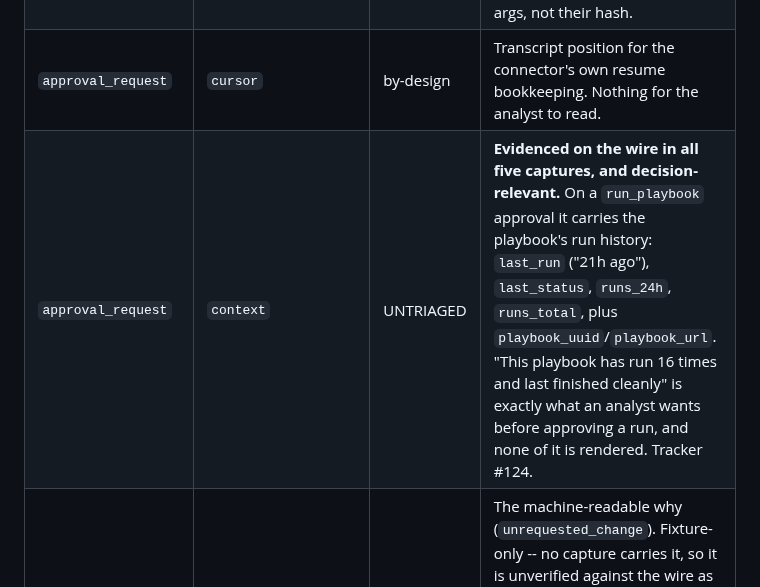
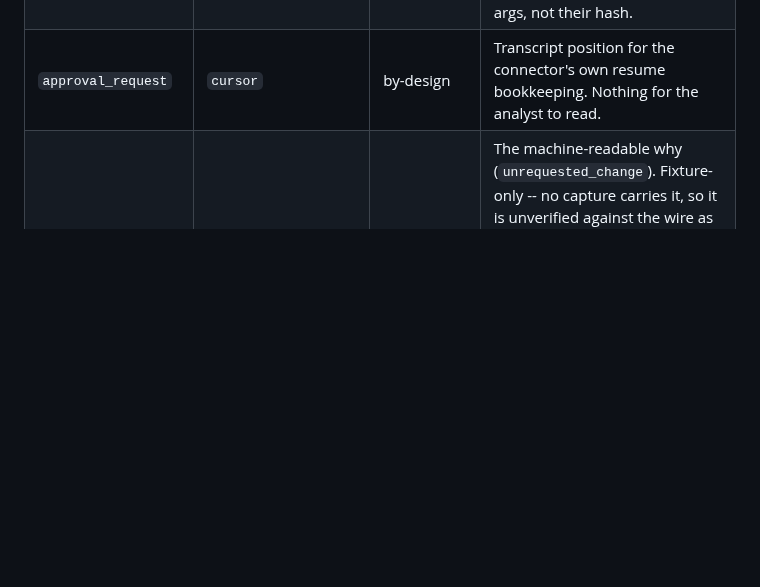
Before and after one commit to ftnt-dspille/fsr-widget-devkit, a Markdown page: fortisoar-widget-harness/docs/CARD_KEY_PARITY.md, the part around the change. Rendered like a GitHub page; blank space fills up the shorter version.

Commit message:
docs(#124): retire the context row -- the card reads it now
The gate had already said so: a row whose key stops being unread fails, which is
what removed this one.

```diff
--- a/fortisoar-widget-harness/docs/CARD_KEY_PARITY.md
+++ b/fortisoar-widget-harness/docs/CARD_KEY_PARITY.md
@@ -40,7 +40,6 @@ and not yet decided. It is not a synonym for "fine".
 | `enhancement_offer` | `diff_summary` | by-design | The producer sends both the structured diff and the flattened `steps_added/removed/modified` lists; the card renders the flat lists. Kept in the fixture because the fixture's job is mirroring the wire, not the renderer. |
 | `approval_request` | `args_hash` | by-design | Integrity handle for the connector's own tamper check on approved args. Never displayed; the analyst reads the args, not their hash. |
 | `approval_request` | `cursor` | by-design | Transcript position for the connector's own resume bookkeeping. Nothing for the analyst to read. |
-| `approval_request` | `context` | UNTRIAGED | **Evidenced on the wire in all five captures, and decision-relevant.** On a `run_playbook` approval it carries the playbook's run history: `last_run` ("21h ago"), `last_status`, `runs_24h`, `runs_total`, plus `playbook_uuid`/`playbook_url`. "This playbook has run 16 times and last finished cleanly" is exactly what an analyst wants before approving a run, and none of it is rendered. Tracker #124. |
 | `approval_request` | `reason` | UNTRIAGED | The machine-readable why (`unrequested_change`). Fixture-only -- no capture carries it, so it is unverified against the wire as well as unread. The same information reaches the analyst as prose in `summary`, so today it is redundant rather than lost: render it as a chip, or stop sending it. Tracker #124. |
 | `manual_input` | `expires_at` | UNTRIAGED | The gate's deadline as a timestamp. Not lost today -- the connector folds the countdown into the question PROSE ("⏱ This form expires in about 0m 56s") -- but nothing structured means no live countdown and no disabled submit after expiry, which is the durable half of #77/#79. |
 | `manual_input` | `expires_in_seconds` | UNTRIAGED | Same as above: shipped, evidenced, and read only as prose. |
```
